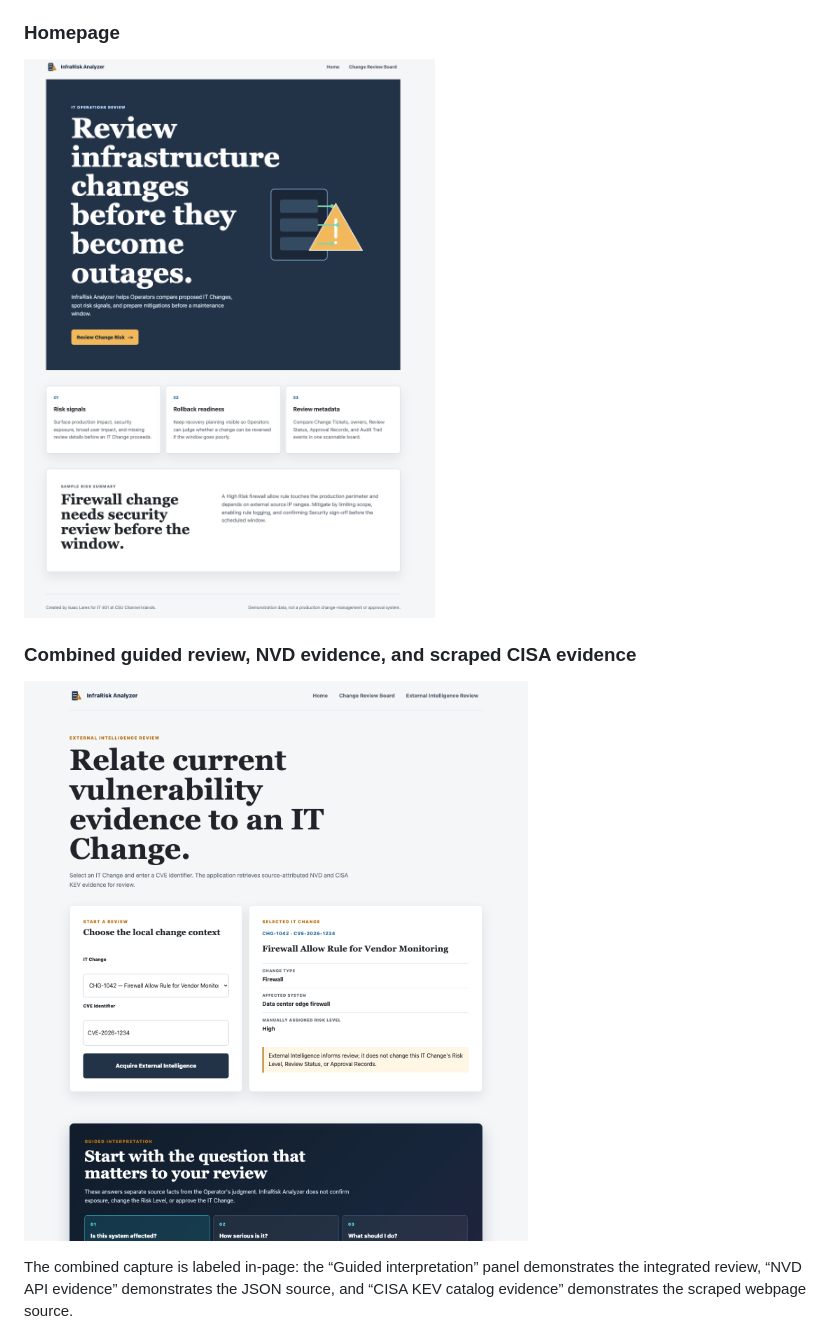
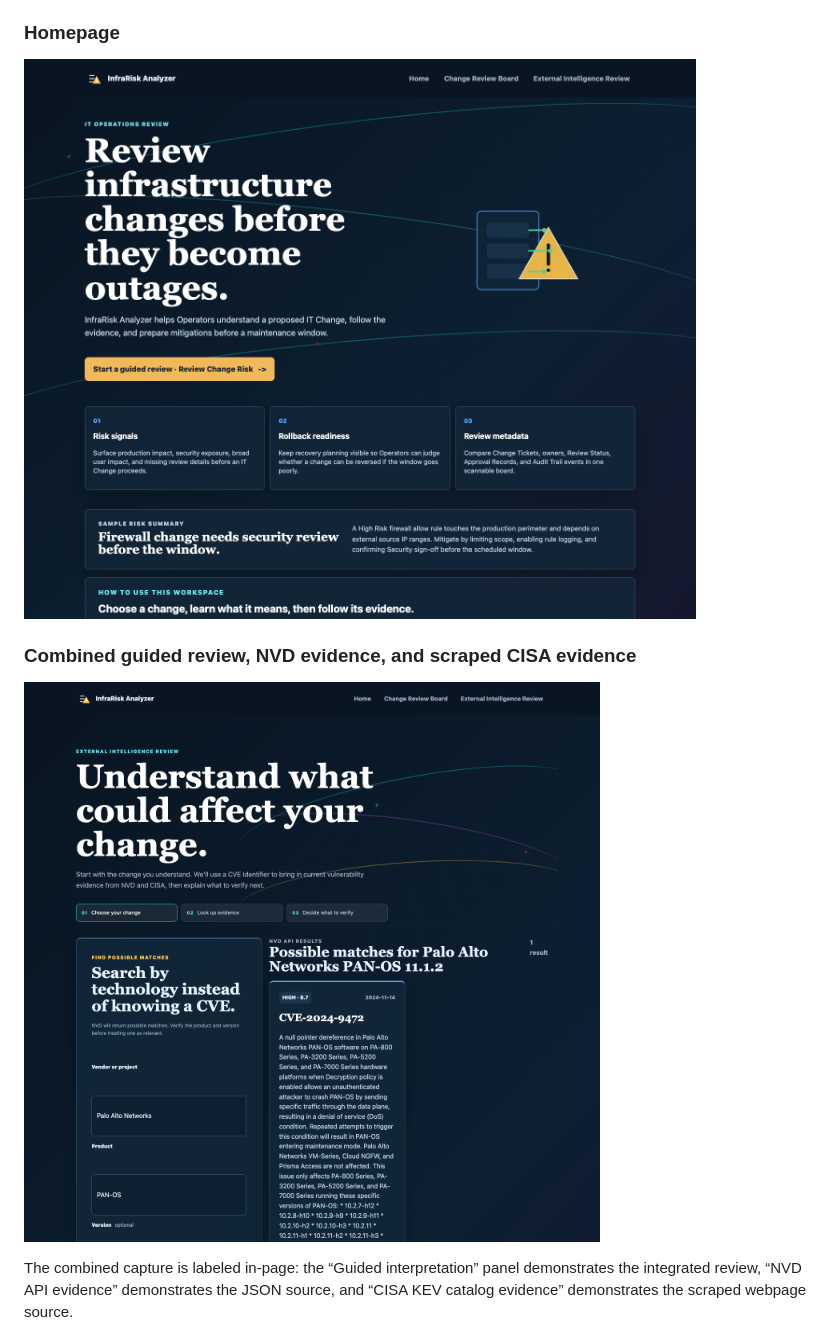
Before and after one commit to light-piece/isaaclares-it401-final-project-example, a Markdown page: README.md, the part around one of its changes. Drawn GitHub-style.

Commit message:
docs: point README screenshots to final UI

```diff
--- a/README.md
+++ b/README.md
@@ -127,11 +127,11 @@ The screenshots are checked-in browser captures from the application. The extern
 
 ### Homepage
 
-![InfraRisk Analyzer homepage](docs/screenshots/home-desktop.png)
+![InfraRisk Analyzer homepage](docs/screenshots/home-a2-final.png)
 
 ### Combined guided review, NVD evidence, and scraped CISA evidence
 
-![External Intelligence Review with guided interpretation, NVD API evidence, and CISA KEV scraped evidence](docs/screenshots/external-intelligence-desktop.png)
+![External Intelligence Review with guided interpretation, NVD API evidence, and CISA KEV scraped evidence](docs/screenshots/external-intelligence-discovery-final.png)
 
 The combined capture is labeled in-page: the “Guided interpretation” panel demonstrates the integrated review, “NVD API evidence” demonstrates the JSON source, and “CISA KEV catalog evidence” demonstrates the scraped webpage source.
 
```
Also changed, not shown: other parts of README.md (+1 -1 lines).
